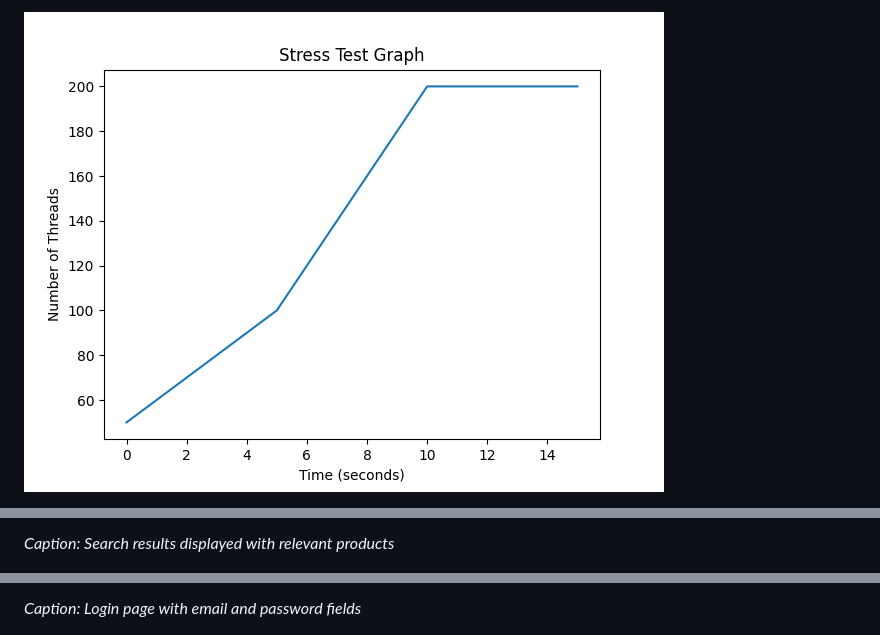
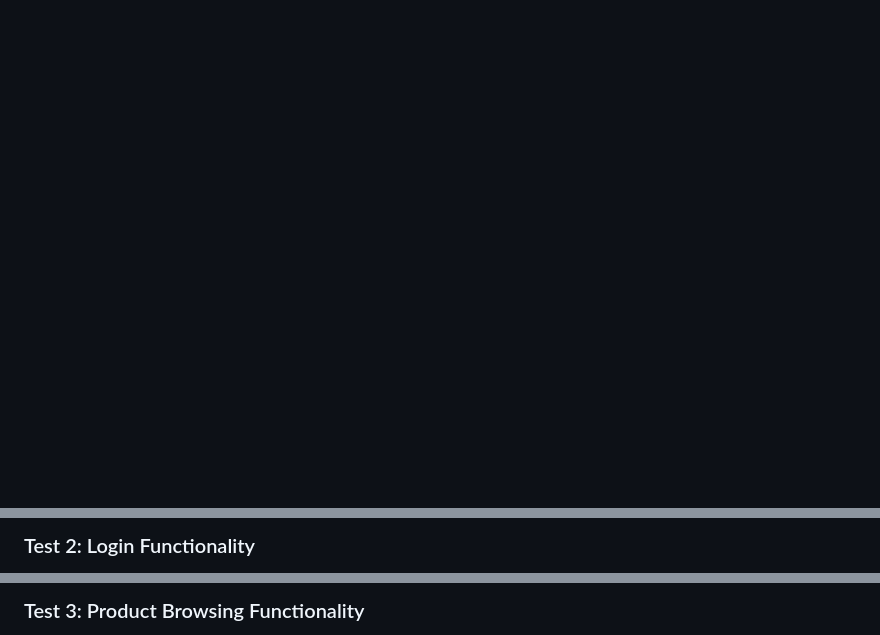
Before and after one commit to dtamang-regis/Regis-MSSE640Depen, a Markdown page: Week8_Testing_Presentation.md, 3 parts joined by grey strips. Drawn GitHub-style; blank space fills up the shorter version.

```diff
--- a/Week8_Testing_Presentation.md
+++ b/Week8_Testing_Presentation.md
@@ -179,3 +138,2 @@ Stress Test Graph:
 
-![Stress Test Graph](./stress-test-graph.png)
 
@@ -273,3 +171,3 @@ Search Results:
 
-*Caption: Search results displayed with relevant products*
+### Test 2: Login Functionality
 
@@ -281,3 +179,3 @@ Login Form:
 
-*Caption: Login page with email and password fields*
+### Test 3: Product Browsing Functionality
 
```
Also changed, not shown: other parts of Week8_Testing_Presentation.md (+36 -151 lines).
